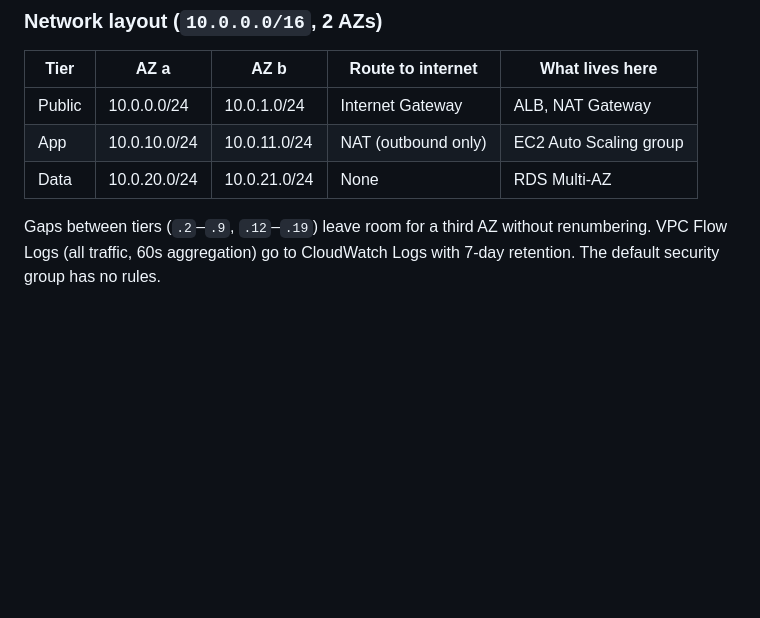
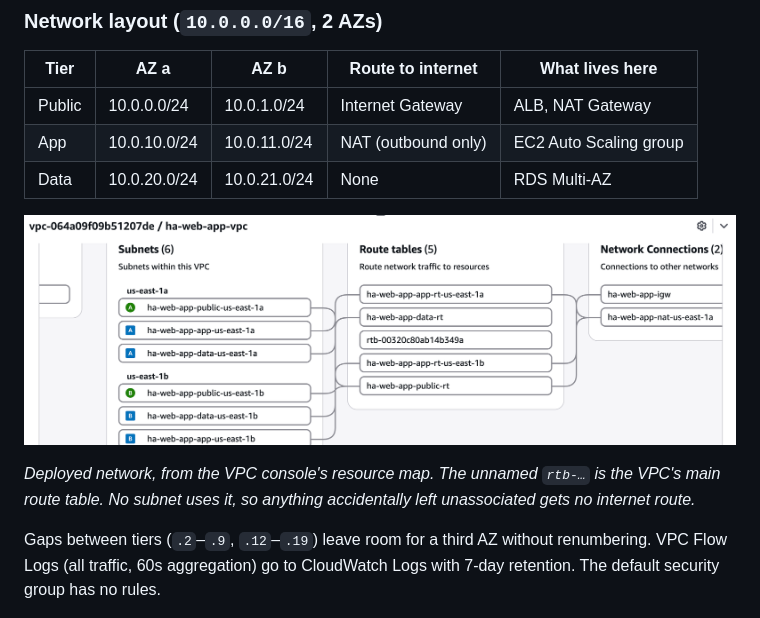
Before and after one commit to Bernard-Baah/aws-architect-portfolio, a Markdown page: 01-ha-web-app/README.md, the part around the change. GitHub-like rendering; pictures changed too: docs/diagrams/01-network-resource-map.png (added); blank space fills up the shorter version.

Commit message:
Add deployed network resource map to Project 01 README
Co-Authored-By: Claude Opus 5.5 <noreply@anthropic.com>
Claude-Session: https://claude.ai/code/session_019qstuRt6H2GoJ43crPm6Nk

```diff
--- a/01-ha-web-app/README.md
+++ b/01-ha-web-app/README.md
@@ -19,6 +19,11 @@ _Diagram: `docs/diagrams/01-ha-web-app.png`_
 | Public | 10.0.0.0/24 | 10.0.1.0/24 | Internet Gateway | ALB, NAT Gateway |
 | App | 10.0.10.0/24 | 10.0.11.0/24 | NAT (outbound only) | EC2 Auto Scaling group |
 | Data | 10.0.20.0/24 | 10.0.21.0/24 | None | RDS Multi-AZ |
+
+![VPC resource map: 6 subnets across us-east-1a and us-east-1b, their route tables, the internet gateway and the NAT gateway](../docs/diagrams/01-network-resource-map.png)
+
+*Deployed network, from the VPC console's resource map. The unnamed `rtb-…` is the VPC's main
+route table. No subnet uses it, so anything accidentally left unassociated gets no internet route.*
 
 Gaps between tiers (`.2`–`.9`, `.12`–`.19`) leave room for a third AZ without renumbering.
 VPC Flow Logs (all traffic, 60s aggregation) go to CloudWatch Logs with 7-day retention.
```
